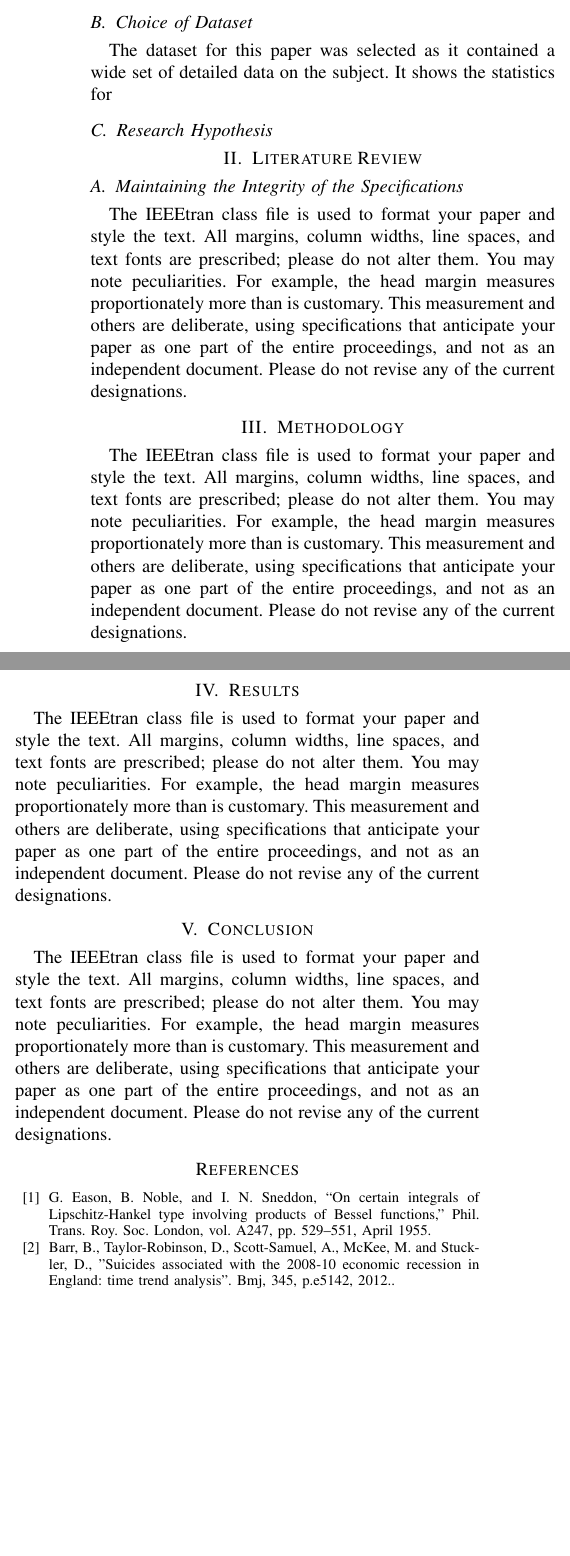
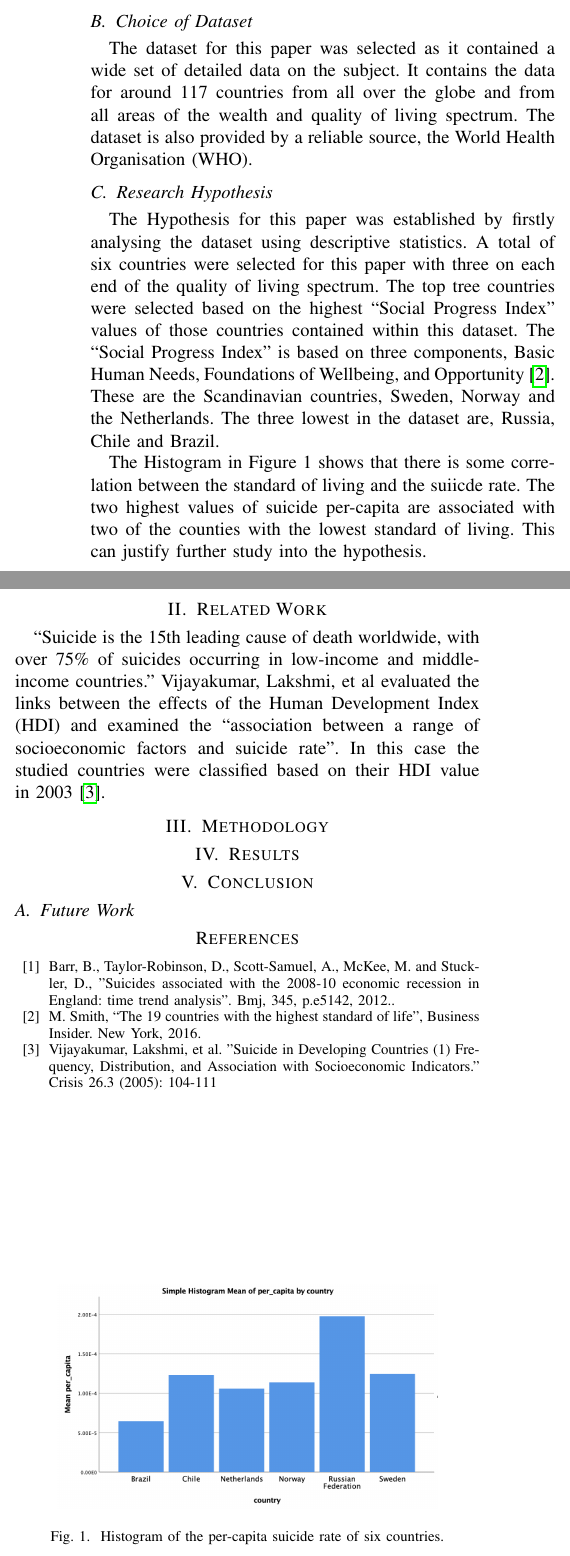
Before and after one commit to owenprosser/researchMethods, a LaTeX problem sheet (researchMethods_Assignment.tex): two parts of the columns of the page, joined at a grey line, cut so that both start at the same text, the shorter picture padded with empty space. Compiled offline with pdfLaTeX.

Commit message:
started literature review

```diff
--- a/researchMethods_Assignment.tex
+++ b/researchMethods_Assignment.tex
@@ -5,6 +5,7 @@
 \usepackage{amsmath,amssymb,amsfonts}
 \usepackage{algorithmic}
 \usepackage{graphicx}
+\graphicspath{{images/}}
 \usepackage{textcomp}
 \usepackage{xcolor}
 \usepackage{hyperref}
@@ -40,61 +41,53 @@ the standard of living of a country and it's rate of suicide.
 
 \subsection{Motivation}
 To discover if there is any link between Living Standards and Suicide rate which would be useful in aiding further
-research into the other, more specific, causes. This
+research into the other, more specific, causes. It has been shown that current state of the economy
+has an impact on the suice rate when compared with historical data \cite{Suicides_2008-10}. This could result in more effective action being taken to combat this
+issue and potentailly reduce the number suicides.
 
 \subsection{Choice of Dataset}
 The dataset for this paper was selected as it contained a wide set of detailed data on the subject.
-It shows the statistics for
+It contains the data for around 117 countries from all over the globe and from all areas of the wealth and quality of living spectrum.
+The dataset is also provided by a reliable source, the World Health Organisation (WHO).
 
 \subsection{Research Hypothesis}
+The Hypothesis for this paper was established by firstly analysing the dataset using descriptive statistics.
+A total of six countries were selected for this paper with three on each end of the quality of living spectrum.
+The top tree countries were selected based on the highest ``Social Progress Index’’ values of those countries contained within this dataset.
+The ``Social Progress Index'' is based on three components, Basic Human Needs, Foundations of Wellbeing, and Opportunity\cite{high_standard_living}.
+These are the Scandinavian countries, Sweden, Norway and the Netherlands.
+The three lowest in the dataset are, Russia, Chile and Brazil.
 
-\section{Literature Review}
+The Histogram in Figure 1 shows that there is some correlation between the standard of living and the suiicde rate.
+The two highest values of suicide per-capita are associated with two of the counties with the lowest standard of living.
+This can justify further study into the hypothesis.
 
-\subsection{Maintaining the Integrity of the Specifications}
+    \begin{figure}[hb]
+        \centering
+        \includegraphics[width=0.4\textwidth]{percapita_bar}
+        \caption{Histogram of the per-capita suicide rate of six countries.}
+    \end{figure}
 
-The IEEEtran class file is used to format your paper and style the text. All margins,
-column widths, line spaces, and text fonts are prescribed; please do not
-alter them. You may note peculiarities. For example, the head margin
-measures proportionately more than is customary. This measurement
-and others are deliberate, using specifications that anticipate your paper
-as one part of the entire proceedings, and not as an independent document.
-Please do not revise any of the current designations.
+\section{Related Work}
+``Suicide is the 15th leading cause of death worldwide, with over 75\% of suicides occurring in low-income and middle-income countries.''
+Vijayakumar, Lakshmi, et al evaluated the links between the effects of the Human Development Index (HDI) and examined the
+``association between a range of socioeconomic factors and suicide rate''.
+In this case the studied countries were classified based on their HDI value in 2003 \cite{Sui_in_developing}.
 
 \section{Methodology}
 
-The IEEEtran class file is used to format your paper and style the text. All margins,
-column widths, line spaces, and text fonts are prescribed; please do not
-alter them. You may note peculiarities. For example, the head margin
-measures proportionately more than is customary. This measurement
-and others are deliberate, using specifications that anticipate your paper
-as one part of the entire proceedings, and not as an independent document.
-Please do not revise any of the current designations.
-
 \section{Results}
-
-The IEEEtran class file is used to format your paper and style the text. All margins,
-column widths, line spaces, and text fonts are prescribed; please do not
-alter them. You may note peculiarities. For example, the head margin
-measures proportionately more than is customary. This measurement
-and others are deliberate, using specifications that anticipate your paper
-as one part of the entire proceedings, and not as an independent document.
-Please do not revise any of the current designations.
 
 \section{Conclusion}
 
-The IEEEtran class file is used to format your paper and style the text. All margins,
-column widths, line spaces, and text fonts are prescribed; please do not
-alter them. You may note peculiarities. For example, the head margin
-measures proportionately more than is customary. This measurement
-and others are deliberate, using specifications that anticipate your paper
-as one part of the entire proceedings, and not as an independent document.
-Please do not revise any of the current designations.
+\subsection{Future Work}
 
 \begin{thebibliography}{00}
-\bibitem{b1} G. Eason, B. Noble, and I. N. Sneddon, ``On certain integrals of Lipschitz-Hankel type involving products of Bessel functions,'' Phil. Trans. Roy. Soc. London, vol. A247, pp. 529--551, April 1955.
-\bibitem{b2} Barr, B., Taylor-Robinson, D., Scott-Samuel, A., McKee, M. and Stuckler, D., "Suicides associated with the 2008-10 economic recession in England: time trend analysis". Bmj, 345, p.e5142, 2012..
+%\bibitem{b1} G. Eason, B. Noble, and I. N. Sneddon, ``On certain integrals of Lipschitz-Hankel type involving products of Bessel functions,'' Phil. Trans. Roy. Soc. London, vol. A247, pp. 529--551, April 1955.
+\bibitem{Suicides_2008-10} Barr, B., Taylor-Robinson, D., Scott-Samuel, A., McKee, M. and Stuckler, D., "Suicides associated with the 2008-10 economic recession in England: time trend analysis". Bmj, 345, p.e5142, 2012..
+\bibitem{high_standard_living} M. Smith, ``The 19 countries with the highest standard of life'', Business Insider. New York, 2016.
+\bibitem{Sui_in_developing}Vijayakumar, Lakshmi, et al. "Suicide in Developing Countries (1) Frequency, Distribution, and Association with Socioeconomic Indicators." Crisis 26.3 (2005): 104-111
 \end{thebibliography}
 \vspace{12pt}
 
-
 \end{document}
```
Also changed, not shown: images/percapita_bar.png (added), images/skewed.png (added), images/total_sui.png (renamed from images/barChart.png), researchMethods_Assignment.tex (4 more changed lines).
